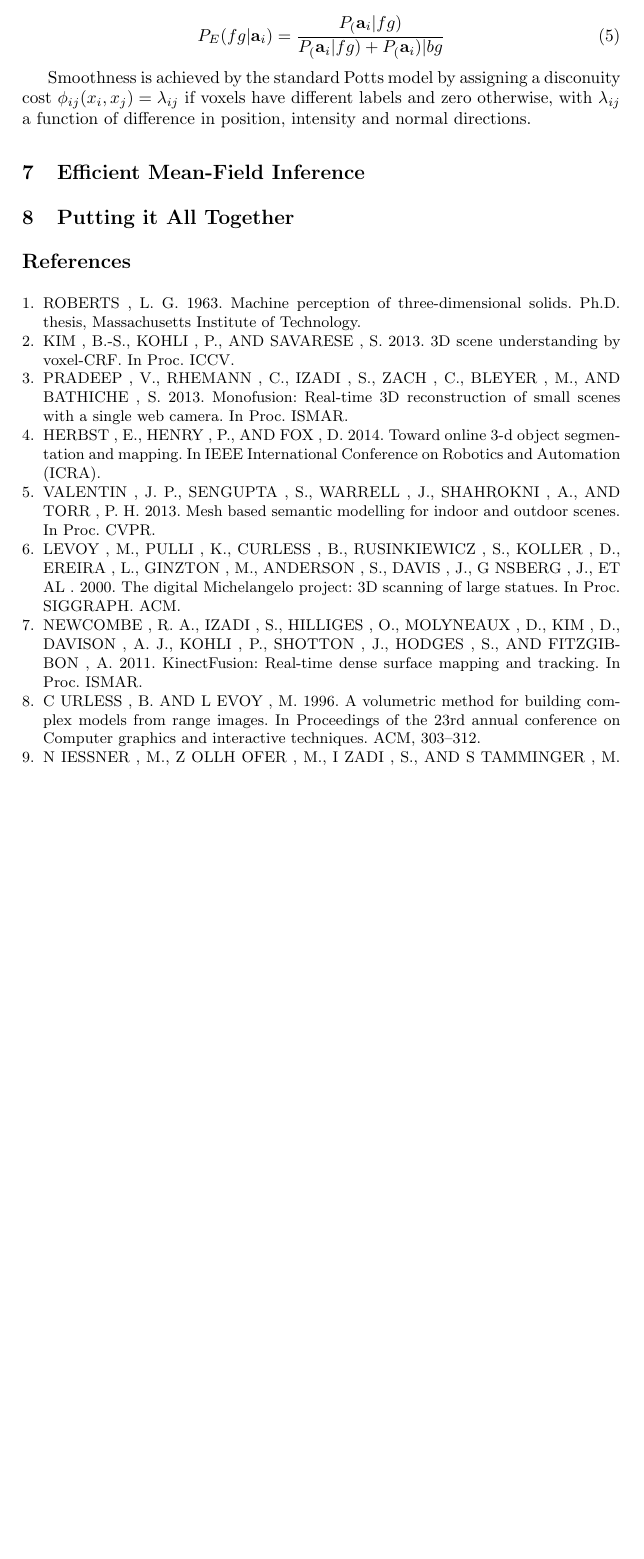
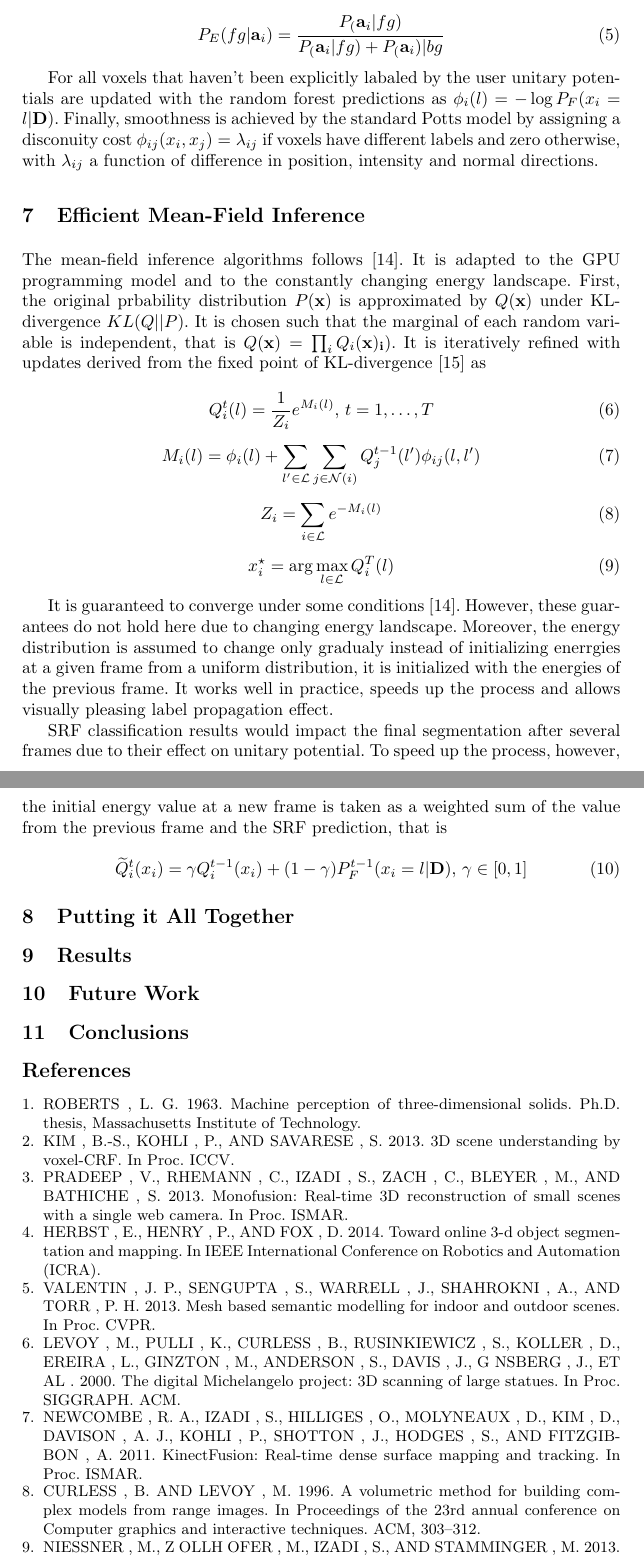
Before and after one commit to akosiorek/CSE, a LaTeX thesis (cv3d_seminar/paper.tex): part of page 6 of 7 before the commit and two parts of pages 6 and 7 of 7 after it, the two joined at a grey line, cut so that both start at the same text, the shorter picture padded with empty space. Compiled offline with pdfLaTeX.

Commit message:
meanfield inference

```diff
--- a/cv3d_seminar/paper.tex
+++ b/cv3d_seminar/paper.tex
@@ -192,16 +189,41 @@ with $P_E(fg|\mathbf{a}_i)$ the probability of assuming the foreground label, wh
     P_E(fg|\mathbf{a}_i) = \frac{P_(\mathbf{a}_i|fg) }{P_(\mathbf{a}_i|fg) + P_(\mathbf{a}_i)|bg}
   \end{equation}
 
-Smoothness is achieved by the standard Potts model by assigning a disconuity cost $\phi_{ij}(x_i, x_j) = \lambda_{ij}$ if voxels have different labels and zero otherwise, with $\lambda_{ij}$ a function of difference in position, intensity and normal directions.
+  For all voxels that haven't been explicitly labaled by the user unitary potentials are updated with the random forest predictions as $\phi_i(l) = -\log P_F(x_i = l | \mathbf{D})$. Finally, smoothness is achieved by the standard Potts model by assigning a disconuity cost $\phi_{ij}(x_i, x_j) = \lambda_{ij}$ if voxels have different labels and zero otherwise, with $\lambda_{ij}$ a function of difference in position, intensity and normal directions.
+
+\section{Efficient Mean-Field Inference}
+
+The mean-field inference algorithms follows \cite{inference}. It is adapted to the GPU programming model and to the constantly changing energy landscape. First, the original prbability distribution $P(\mathbf{x})$ is approximated by $Q(\mathbf{x})$ under KL-divergence $KL(Q||P)$.  It is chosen such that the marginal of each random variable is independent, that is $Q(\mathbf{x}) = \prod_i Q_i(\mathbf{x)_i})$. It is iteratively refined with updates derived from the fixed point of KL-divergence \cite{kl} as
+
+\begin{equation}
+ Q_i^t(l) = \frac{1}{Z_i}e^{M_i(l)} \text{, } t = 1, \ldots, T
+\end{equation}
+\begin{equation}
+ M_i(l) = \phi_i(l) + \sum_{l' \in \mathcal{L}} \sum_{j \in \mathcal{N}(i)} Q_j^{t-1}(l')\phi_{ij}(l, l')
+\end{equation}
+\begin{equation}
+ Z_i = \sum_{i \in \mathcal{L}} e^{-M_i(l)}
+\end{equation}
+\begin{equation}
+ x_i^\star = \arg \max_{l \in \mathcal{L}} Q_i^T(l)
+\end{equation}
+
+It is guaranteed to converge under some conditions \cite{inference}. However, these guarantees do not hold here due to changing energy landscape. Moreover, the energy distribution is assumed to change only gradualy instead of initializing enerrgies at a given frame from a uniform distribution, it is initialized with the energies of the previous frame. It works well in practice, speeds up the process and allows visually pleasing label propagation effect.
+
+SRF classification results would impact the final segmentation after several frames due to their effect on unitary potential. To speed up the process, however, the initial energy value at a new frame is taken as a weighted sum of the value from the previous frame and the SRF prediction, that is
+
+\begin{equation}
+ \widetilde{Q}_i^t(x_i) = \gamma Q_i^{t-1}(x_i) + (1 - \gamma) P_F^{t-1}(x_i = l | \mathbf{D}) \text{, } \gamma \in [0, 1]
+\end{equation}
 
 
 
 
 
-\section{Efficient Mean-Field Inference}
-
 \section{Putting it All Together}
-
+\section{Results}
+\section{Future Work}
+\section{Conclusions}
 
 
 
@@ -275,9 +297,9 @@ Smoothness is achieved by the standard Potts model by assigning a disconuity cos
   NEWCOMBE , R. A., IZADI , S., HILLIGES , O., MOLYNEAUX , D., KIM , D., DAVISON , A. J., KOHLI , P., SHOTTON , J., HODGES , S., AND FITZGIB-BON , A. 2011. KinectFusion: Real-time dense surface mapping and tracking. In Proc. ISMAR.
 
   \bibitem{TSDF}
-  C URLESS , B. AND L EVOY , M. 1996. A volumetric method for building complex models from range images. In Proceedings of the 23rd annual conference on Computer graphics and interactive techniques. ACM, 303–312.
+  CURLESS , B. AND LEVOY , M. 1996. A volumetric method for building complex models from range images. In Proceedings of the 23rd annual conference on Computer graphics and interactive techniques. ACM, 303–312.
 
   \bibitem{hashed_voxel}
-  N IESSNER , M., Z OLLH OFER , M., I ZADI , S., AND S TAMMINGER , M. 2013. Real-time 3D reconstruction at scale using voxel hashing. ACM TOG 32, 6
+  NIESSNER , M., Z OLLH OFER , M., IZADI , S., AND STAMMINGER , M. 2013. Real-time 3D reconstruction at scale using voxel hashing. ACM TOG 32, 6
 
   \bibitem{online_forest}
```
Also changed, not shown: cv3d_seminar/paper.pdf, cv3d_seminar/paper.tex (32 more changed lines), 1 other file. Lines whose indentation alone changed are shown as unchanged.
